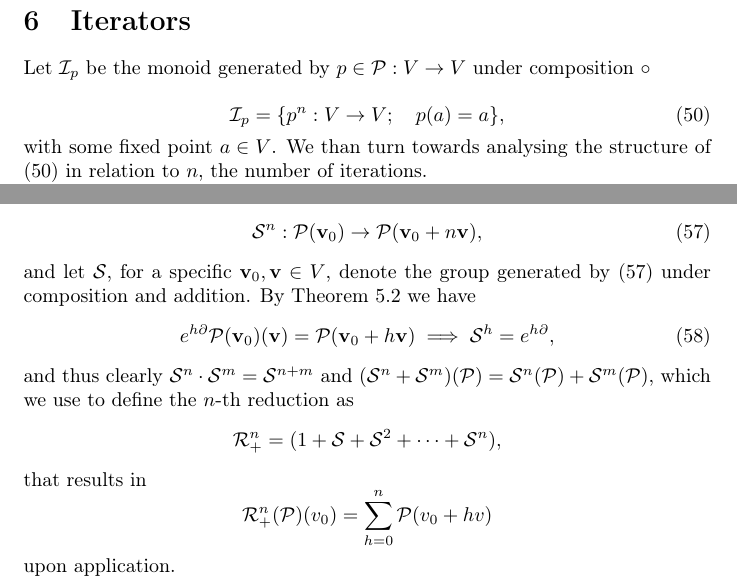
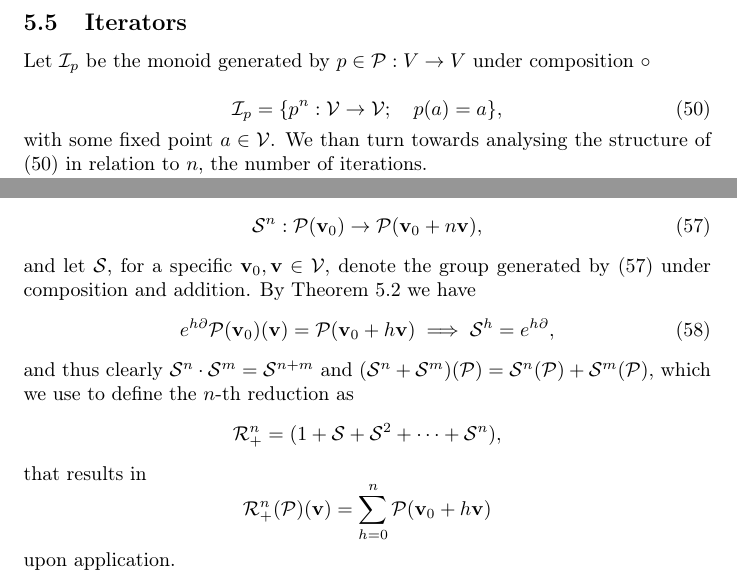
Before and after one commit to ZigaSajovic/Operational-Calculus-for-Differentiable-Programming, a LaTeX paper (latex/main.tex, which reads latex/Iterators.tex): two parts of pages 15 and 16 of 18, joined at a grey line, cut so that both start at the same text. Compiled offline with pdfLaTeX.

Commit message:
Iterators: proper notation

```diff
--- a/latex/Iterators.tex
+++ b/latex/Iterators.tex
@@ -1,10 +1,10 @@
- \section{Iterators}
+ \subsection{Iterators}
 
 
 Let $\mathcal{I}_p$ be the monoid generated by $p\in\dP:V\to V$ under composition $\circ$
 
   \begin{equation}\label{eq:iter_def}
-  \mathcal{I}_p=\{p^n:V\to V;\quad p(a)=a\},
+  \mathcal{I}_p=\{p^n:\VV\to \VV;\quad p(a)=a\},
   \end{equation}
- with some fixed point $a\in V$. We than turn towards analysing the structure of \eqref{eq:iter_def} in relation to $n$, the number of iterations.
+ with some fixed point $a\in \VV$. We than turn towards analysing the structure of \eqref{eq:iter_def} in relation to $n$, the number of iterations.
 
@@ -53,14 +53,14 @@ Let $\mathcal{S}^n$ denote the operator, that performs a linear shift of a progr
    \begin{equation}\label{eq:sn_oper}
    \mathcal{S}^n:\dP(\vv_0)\to \dP(\vv_0+n\vv),
    \end{equation}
-and let $\mathcal{S}$, for a specific $\vv_0, \vv\in V$, denote the group generated by \eqref{eq:sn_oper} under composition and addition. By Theorem $\ref{izr:e^d}$ we have
+and let $\mathcal{S}$, for a specific $\vv_0, \vv\in \VV$, denote the group generated by \eqref{eq:sn_oper} under composition and addition. By Theorem $\ref{izr:e^d}$ we have
   \begin{equation}\label{eq:sn=ed}
 e^{h\D}\dP(\vv_0)(\vv)=\dP(\vv_0+h\vv)\implies \mathcal{S}^h=e^{h\D},
   \end{equation}
 and thus clearly $\mathcal{S}^n\cdot\mathcal{S}^m=\mathcal{S}^{n+m}$ and $(\mathcal{S}^n+\mathcal{S}^m)(\dP)=\mathcal{S}^n(\dP)+\mathcal{S}^m(\dP)$, which we use to define the $n$-th reduction as
 $$\mathcal{R}_+^n=(1+\mathcal{S}+\mathcal{S}^2+\cdots+\mathcal{S}^n),$$
 that results in
-   $$\mathcal{R}^n_+(\dP)(v_0)=\sum\limits_{h=0}^{n}\dP(v_0+hv)$$
+   $$\mathcal{R}^n_+(\dP)(\vv)=\sum\limits_{h=0}^{n}\dP(\vv_0+h\vv)$$
 upon application.
 
 With this we turn towards computing with operators alone to harness the algebraic power of our framework. We write
```
Also changed, not shown: latex/Iterators.tex (6 more changed lines).
